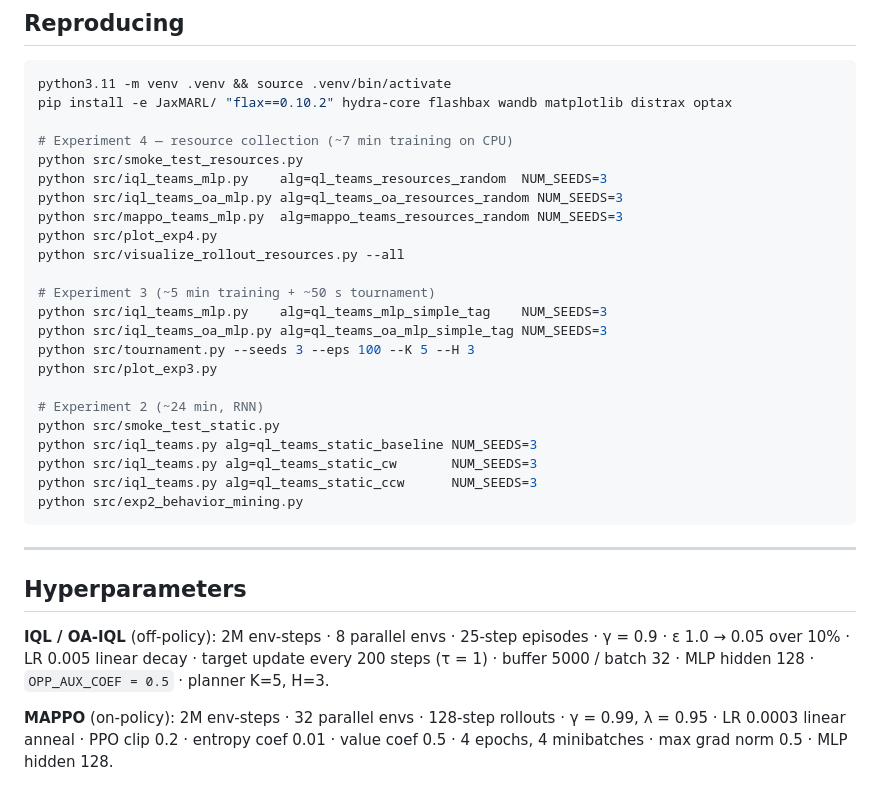
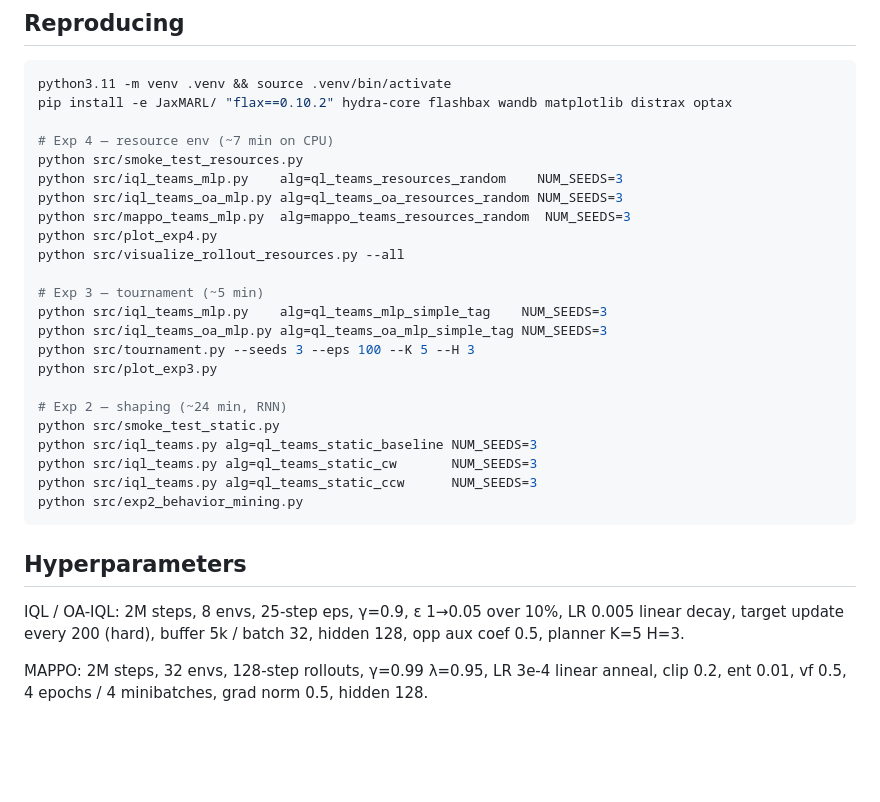
Before and after one commit to rlogger/marl-opp-aware, a Markdown page: README.md, the part around one of its changes. Drawn GitHub-style; blank space fills up the shorter version.

````diff
--- a/README.md
+++ b/README.md
@@ -71,21 +64,21 @@ Key source files:
 python3.11 -m venv .venv && source .venv/bin/activate
 pip install -e JaxMARL/ "flax==0.10.2" hydra-core flashbax wandb matplotlib distrax optax
 
-# Experiment 4 — resource collection (~7 min training on CPU)
+# Exp 4 — resource env (~7 min on CPU)
 python src/smoke_test_resources.py
-python src/iql_teams_mlp.py    alg=ql_teams_resources_random  NUM_SEEDS=3
+python src/iql_teams_mlp.py    alg=ql_teams_resources_random    NUM_SEEDS=3
 python src/iql_teams_oa_mlp.py alg=ql_teams_oa_resources_random NUM_SEEDS=3
-python src/mappo_teams_mlp.py  alg=mappo_teams_resources_random NUM_SEEDS=3
+python src/mappo_teams_mlp.py  alg=mappo_teams_resources_random  NUM_SEEDS=3
 python src/plot_exp4.py
 python src/visualize_rollout_resources.py --all
 
-# Experiment 3 (~5 min training + ~50 s tournament)
+# Exp 3 — tournament (~5 min)
 python src/iql_teams_mlp.py    alg=ql_teams_mlp_simple_tag    NUM_SEEDS=3
 python src/iql_teams_oa_mlp.py alg=ql_teams_oa_mlp_simple_tag NUM_SEEDS=3
 python src/tournament.py --seeds 3 --eps 100 --K 5 --H 3
 python src/plot_exp3.py
 
-# Experiment 2 (~24 min, RNN)
+# Exp 2 — shaping (~24 min, RNN)
 python src/smoke_test_static.py
 python src/iql_teams.py alg=ql_teams_static_baseline NUM_SEEDS=3
 python src/iql_teams.py alg=ql_teams_static_cw       NUM_SEEDS=3
@@ -93,10 +86,8 @@ python src/iql_teams.py alg=ql_teams_static_ccw      NUM_SEEDS=3
 python src/exp2_behavior_mining.py
 ```
 
----
-
 ## Hyperparameters
 
-**IQL / OA-IQL** (off-policy): 2M env-steps · 8 parallel envs · 25-step episodes · γ = 0.9 · ε 1.0 → 0.05 over 10% · LR 0.005 linear decay · target update every 200 steps (τ = 1) · buffer 5000 / batch 32 · MLP hidden 128 · `OPP_AUX_COEF = 0.5` · planner K=5, H=3.
+IQL / OA-IQL: 2M steps, 8 envs, 25-step eps, γ=0.9, ε 1→0.05 over 10%, LR 0.005 linear decay, target update every 200 (hard), buffer 5k / batch 32, hidden 128, opp aux coef 0.5, planner K=5 H=3.
 
-**MAPPO** (on-policy): 2M env-steps · 32 parallel envs · 128-step rollouts · γ = 0.99, λ = 0.95 · LR 0.0003 linear anneal · PPO clip 0.2 · entropy coef 0.01 · value coef 0.5 · 4 epochs, 4 minibatches · max grad norm 0.5 · MLP hidden 128.
+MAPPO: 2M steps, 32 envs, 128-step rollouts, γ=0.99 λ=0.95, LR 3e-4 linear anneal, clip 0.2, ent 0.01, vf 0.5, 4 epochs / 4 minibatches, grad norm 0.5, hidden 128.
````
Also changed, not shown: other parts of README.md (+22 -29 lines).
